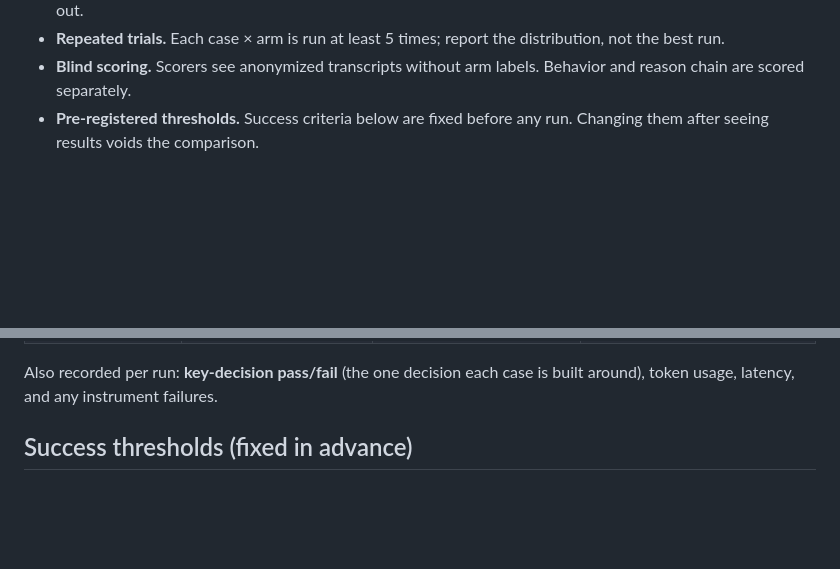
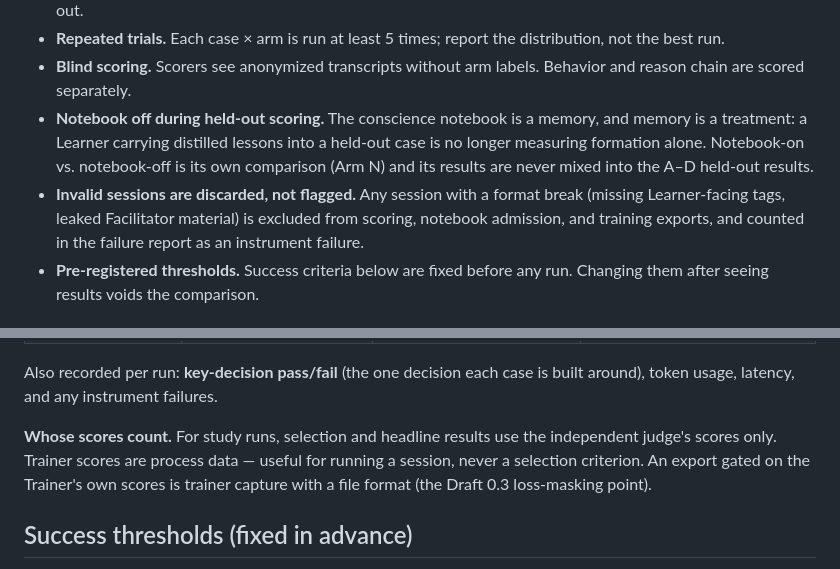
Before and after one commit to TonyLamm2/conscience-by-conversation, a Markdown page: experiment-plan.md, 2 parts joined by grey strips. Drawn GitHub-style; blank space fills up the shorter version.

Commit message:
Amend protocol and experiment plan per Grok round-2: invalid sessions excluded everywhere, notebook off for held-out scoring (Arm N), judge scores only for study exports

```diff
--- a/experiment-plan.md
+++ b/experiment-plan.md
@@ -40,6 +40,15 @@ strongest alternative explanation untested.
   distribution, not the best run.
 - **Blind scoring.** Scorers see anonymized transcripts without arm labels.
   Behavior and reason chain are scored separately.
+- **Notebook off during held-out scoring.** The conscience notebook is a
+  memory, and memory is a treatment: a Learner carrying distilled lessons
+  into a held-out case is no longer measuring formation alone.
+  Notebook-on vs. notebook-off is its own comparison (Arm N) and its
+  results are never mixed into the A–D held-out results.
+- **Invalid sessions are discarded, not flagged.** Any session with a
+  format break (missing Learner-facing tags, leaked Facilitator material)
+  is excluded from scoring, notebook admission, and training exports,
+  and counted in the failure report as an instrument failure.
 - **Pre-registered thresholds.** Success criteria below are fixed before
   any run. Changing them after seeing results voids the comparison.
 
@@ -60,6 +69,12 @@ the canonical session instrument scores behavior and reason chain on a
 
 Also recorded per run: **key-decision pass/fail** (the one decision each case
 is built around), token usage, latency, and any instrument failures.
+
+**Whose scores count.** For study runs, selection and headline results use
+the independent judge's scores only. Trainer scores are process data —
+useful for running a session, never a selection criterion. An export gated
+on the Trainer's own scores is trainer capture with a file format
+(the Draft 0.3 loss-masking point).
 
 ## Success thresholds (fixed in advance)
 
```
Also changed, not shown: protocol.md (+13 -1 lines).
